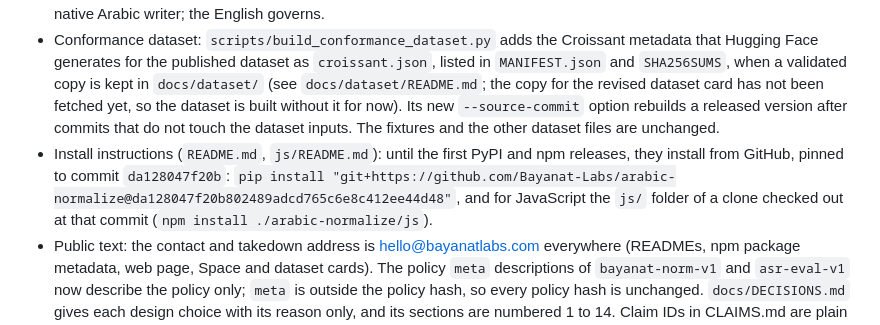
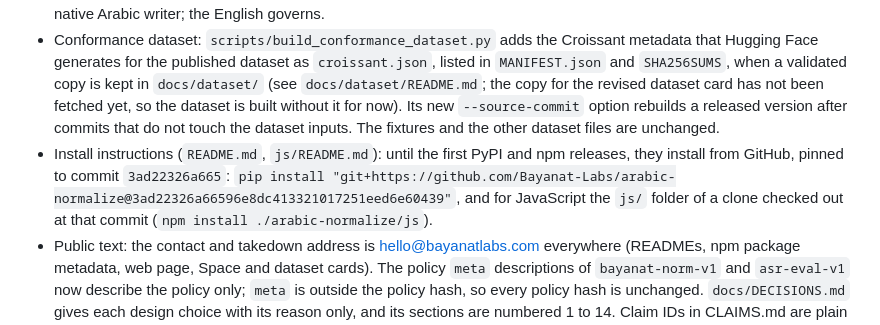
Before and after one commit to Bayanat-Labs/arabic-normalize, a Markdown page: CHANGELOG.md, the part around the change. Rendered like a GitHub page.

```diff
--- a/CHANGELOG.md
+++ b/CHANGELOG.md
@@ -28,7 +28,7 @@ All notable changes to arabic-normalize (Bayanat Labs). The library follows sema
 - Fixtures: 16 blind acceptance-b candidates written separately, without engine access (`tests/fixtures/candidates/`); 16 of 16 pass in Python and JavaScript. They are not part of the 80 pilot fixtures until the linguist review. The fixture README's dev family count is corrected to 17.
 - Arabic text: the Arabic policy cards, the web page's Arabic interface strings and the Arabic fixture rationales were checked again (one wording fix, dev-026; no expected value changed). The Arabic text has not yet been reviewed by a native Arabic writer; the English governs.
 - Conformance dataset: `scripts/build_conformance_dataset.py` adds the Croissant metadata that Hugging Face generates for the published dataset as `croissant.json`, listed in `MANIFEST.json` and `SHA256SUMS`, when a validated copy is kept in `docs/dataset/` (see `docs/dataset/README.md`; the copy for the revised dataset card has not been fetched yet, so the dataset is built without it for now). Its new `--source-commit` option rebuilds a released version after commits that do not touch the dataset inputs. The fixtures and the other dataset files are unchanged.
-- Install instructions (`README.md`, `js/README.md`): until the first PyPI and npm releases, they install from GitHub, pinned to commit `da128047f20b`: `pip install "git+https://github.com/Bayanat-Labs/arabic-normalize@da128047f20b802489adcd765c6e8c412ee44d48"`, and for JavaScript the `js/` folder of a clone checked out at that commit (`npm install ./arabic-normalize/js`).
+- Install instructions (`README.md`, `js/README.md`): until the first PyPI and npm releases, they install from GitHub, pinned to commit `3ad22326a665`: `pip install "git+https://github.com/Bayanat-Labs/arabic-normalize@3ad22326a66596e8dc413321017251eed6e60439"`, and for JavaScript the `js/` folder of a clone checked out at that commit (`npm install ./arabic-normalize/js`).
 - Public text: the contact and takedown address is hello@bayanatlabs.com everywhere (READMEs, npm package metadata, web page, Space and dataset cards). The policy `meta` descriptions of `bayanat-norm-v1` and `asr-eval-v1` now describe the policy only; `meta` is outside the policy hash, so every policy hash is unchanged. `docs/DECISIONS.md` gives each design choice with its reason only, and its sections are numbered 1 to 14. Claim IDs in CLAIMS.md are plain names. The English rationale of dev-021 is reworded (no input or expected value changed). The web page, the Space and the dataset card no longer link a tool page on bayanatlabs.com, which is not online yet. `docs/LOSSY_REVIEW.md` and the Arabic cards record `native_review: pending`.
 - Stress scripts: `stress_run.py --delimited FILE` reads any delimited text file, one text per line, in place of an option for one named corpus.
 - Oracle comparison: the PyArabic pipeline `strip_tashkeel` → `strip_tatweel` → `normalize_hamza` → `normalize_ligature` is named `pyarabic-hamza` (numbers unchanged).
```
Also changed, not shown: README.md (+2 -2 lines), js/README.md (+1 -1 lines).
